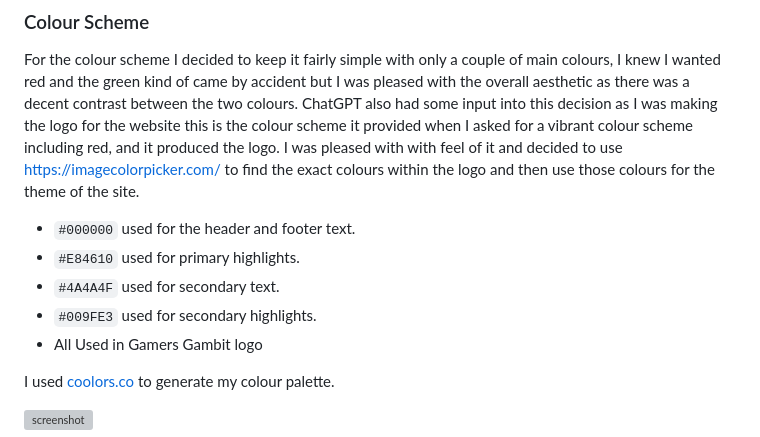
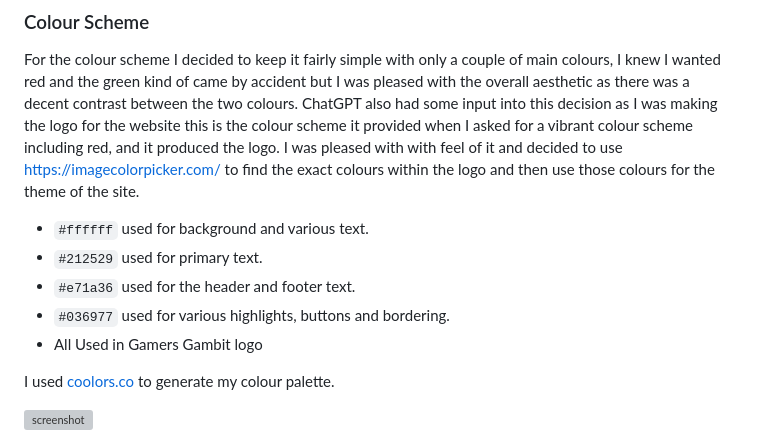
Before and after one commit to Quaim/Capstone_Django_Project, a Markdown page: README.md, the part around the change. Rendered like a GitHub page; grey boxes are pictures that could not be loaded.

Commit message:
Fix colour codes in colourscheme reference

```diff
--- a/README.md
+++ b/README.md
@@ -35,10 +35,10 @@ it provided when I asked for a vibrant colour scheme including red, and it produ
 and decided to use https://imagecolorpicker.com/ to find the exact colours within the logo and then use those colours for the theme of
 the site.
 
-- `#000000` used for the header and footer text.
-- `#E84610` used for primary highlights.
-- `#4A4A4F` used for secondary text.
-- `#009FE3` used for secondary highlights.
+- `#ffffff` used for background and various text.
+- `#212529` used for primary text.
+- `#e71a36` used for the header and footer text.
+- `#036977` used for various highlights, buttons and bordering.
 - All Used in Gamers Gambit logo
 
 I used [coolors.co](https://coolors.co/ffffff-212529-e71a36-036977) to generate my colour palette.
```
